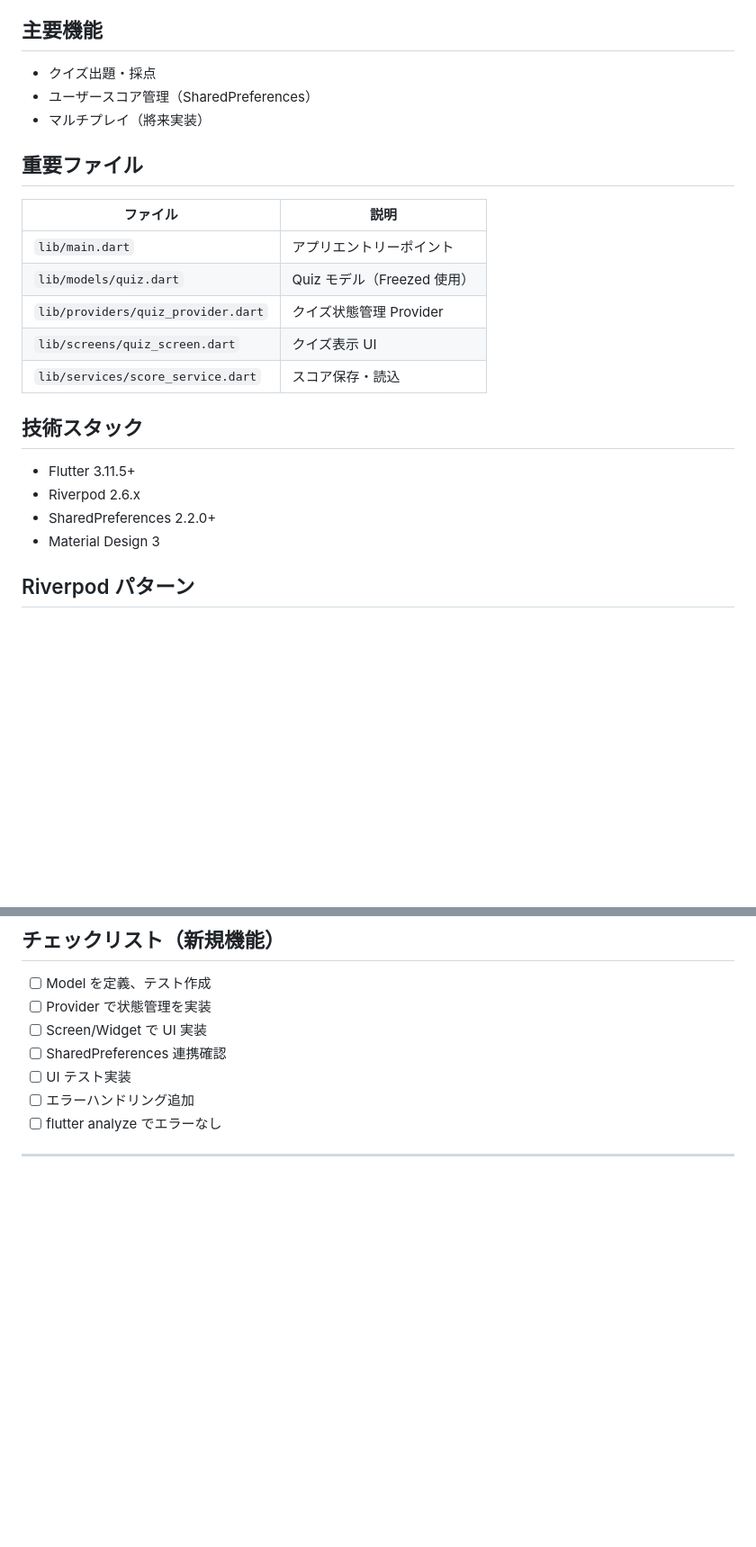
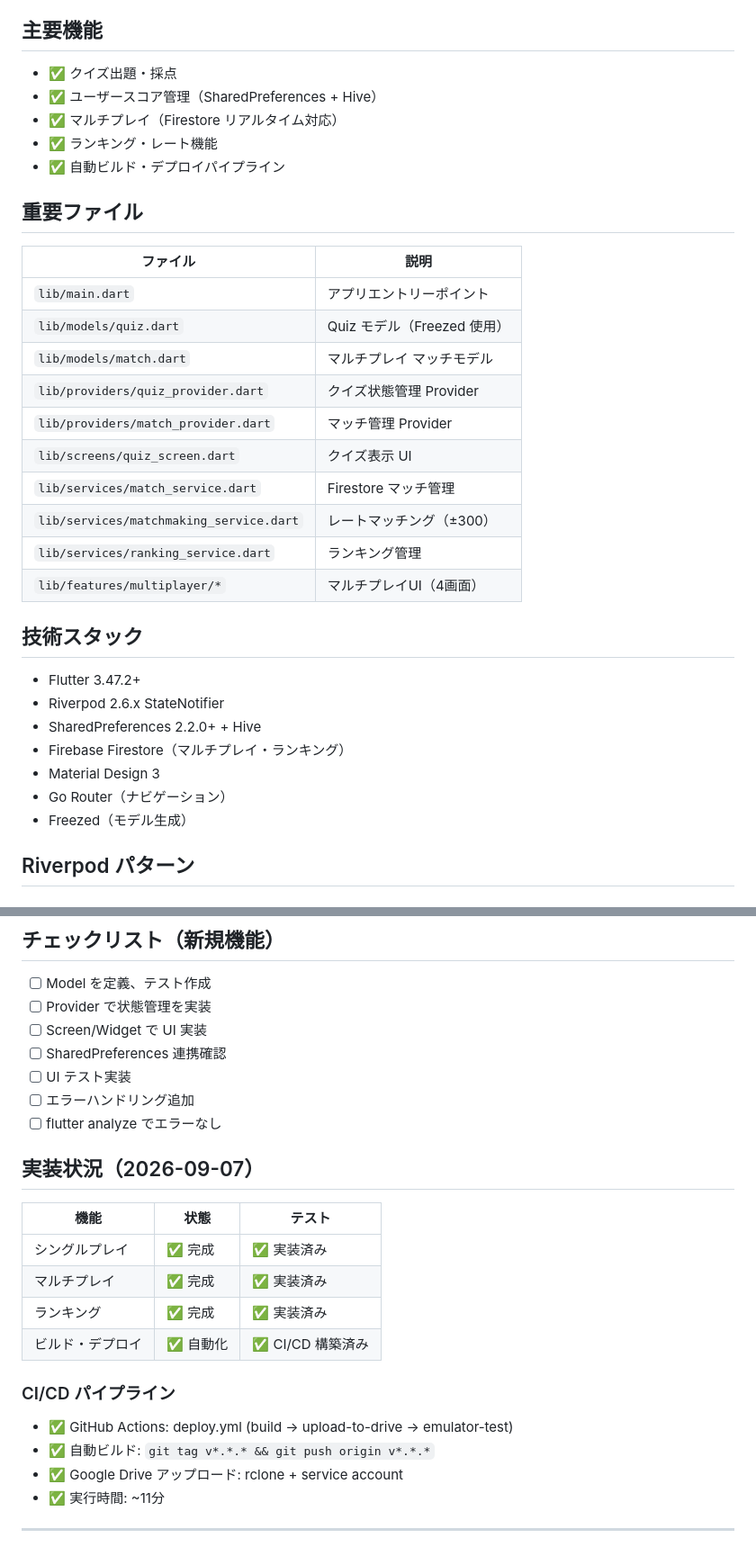
Before and after one commit to zka32101/social_quiz_app, a Markdown page: CLAUDE.md, 2 parts joined by grey strips. Shown at 90% size. Rendered like a GitHub page; blank space fills up the shorter version.

Commit message:
docs: Update CLAUDE.md with completed features and CI/CD pipeline info
- Mark multiplayer feature as complete (from 將来実装)
- Add Firestore and multiplayer-related files to documentation
- Update tech stack with Firebase, Hive, Go Router, Freezed
- Add implementation status table (2026-09-07)
- Document CI/CD pipeline details (GitHub Actions, build time ~11min)

Co-Authored-By: Claude Haiku 4.5 <noreply@anthropic.com>
Claude-Session: https://claude.ai/code/session_01JybKjatDspWhCNf814xSPn

```diff
--- a/CLAUDE.md
+++ b/CLAUDE.md
@@ -10,9 +10,11 @@
 
 ## 主要機能
 
-- クイズ出題・採点
-- ユーザースコア管理（SharedPreferences）
-- マルチプレイ（將来実装）
+- ✅ クイズ出題・採点
+- ✅ ユーザースコア管理（SharedPreferences + Hive）
+- ✅ マルチプレイ（Firestore リアルタイム対応）
+- ✅ ランキング・レート機能
+- ✅ 自動ビルド・デプロイパイプライン
 
 ## 重要ファイル
 
@@ -20,16 +22,24 @@
 |---------|------|
 | `lib/main.dart` | アプリエントリーポイント |
 | `lib/models/quiz.dart` | Quiz モデル（Freezed 使用） |
+| `lib/models/match.dart` | マルチプレイ マッチモデル |
 | `lib/providers/quiz_provider.dart` | クイズ状態管理 Provider |
+| `lib/providers/match_provider.dart` | マッチ管理 Provider |
 | `lib/screens/quiz_screen.dart` | クイズ表示 UI |
-| `lib/services/score_service.dart` | スコア保存・読込 |
+| `lib/services/match_service.dart` | Firestore マッチ管理 |
+| `lib/services/matchmaking_service.dart` | レートマッチング（±300） |
+| `lib/services/ranking_service.dart` | ランキング管理 |
+| `lib/features/multiplayer/*` | マルチプレイUI（4画面） |
 
 ## 技術スタック
 
-- Flutter 3.11.5+
-- Riverpod 2.6.x
-- SharedPreferences 2.2.0+
+- Flutter 3.47.2+
+- Riverpod 2.6.x StateNotifier
+- SharedPreferences 2.2.0+ + Hive
+- Firebase Firestore（マルチプレイ・ランキング）
 - Material Design 3
+- Go Router（ナビゲーション）
+- Freezed（モデル生成）
 
 ## Riverpod パターン
 
@@ -134,5 +144,20 @@ flutter build apk --release --split-per-abi
 - [ ] エラーハンドリング追加
 - [ ] flutter analyze でエラーなし
 
+## 実装状況（2026-09-07）
+
+| 機能 | 状態 | テスト |
+|------|------|--------|
+| シングルプレイ | ✅ 完成 | ✅ 実装済み |
+| マルチプレイ | ✅ 完成 | ✅ 実装済み |
+| ランキング | ✅ 完成 | ✅ 実装済み |
+| ビルド・デプロイ | ✅ 自動化 | ✅ CI/CD 構築済み |
+
+### CI/CD パイプライン
+- ✅ GitHub Actions: deploy.yml (build → upload-to-drive → emulator-test)
+- ✅ 自動ビルド: `git tag v*.*.* && git push origin v*.*.*`
+- ✅ Google Drive アップロード: rclone + service account
+- ✅ 実行時間: ~11分
+
 ---
 
```
Also changed, not shown: other parts of CLAUDE.md (+1 -1 lines).
